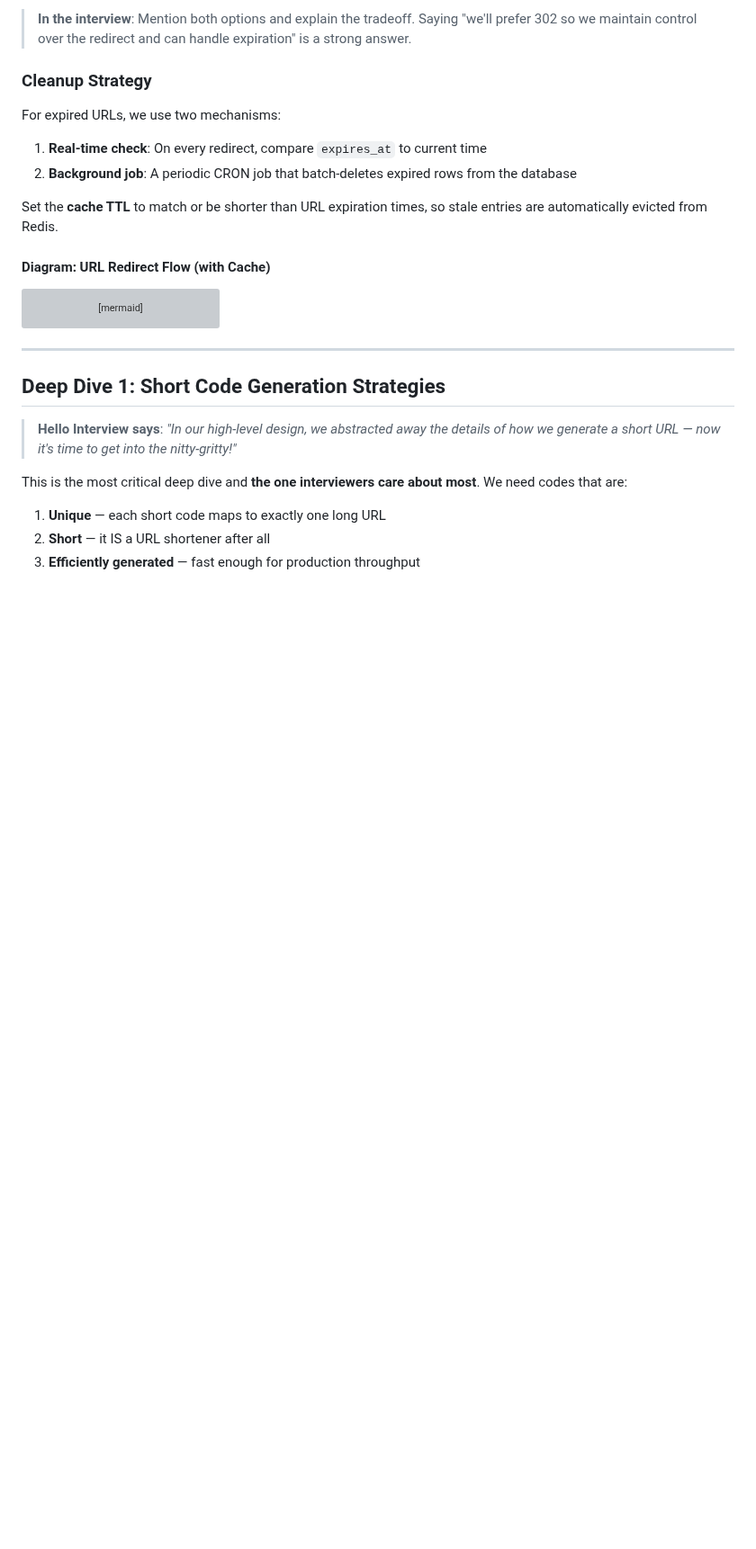
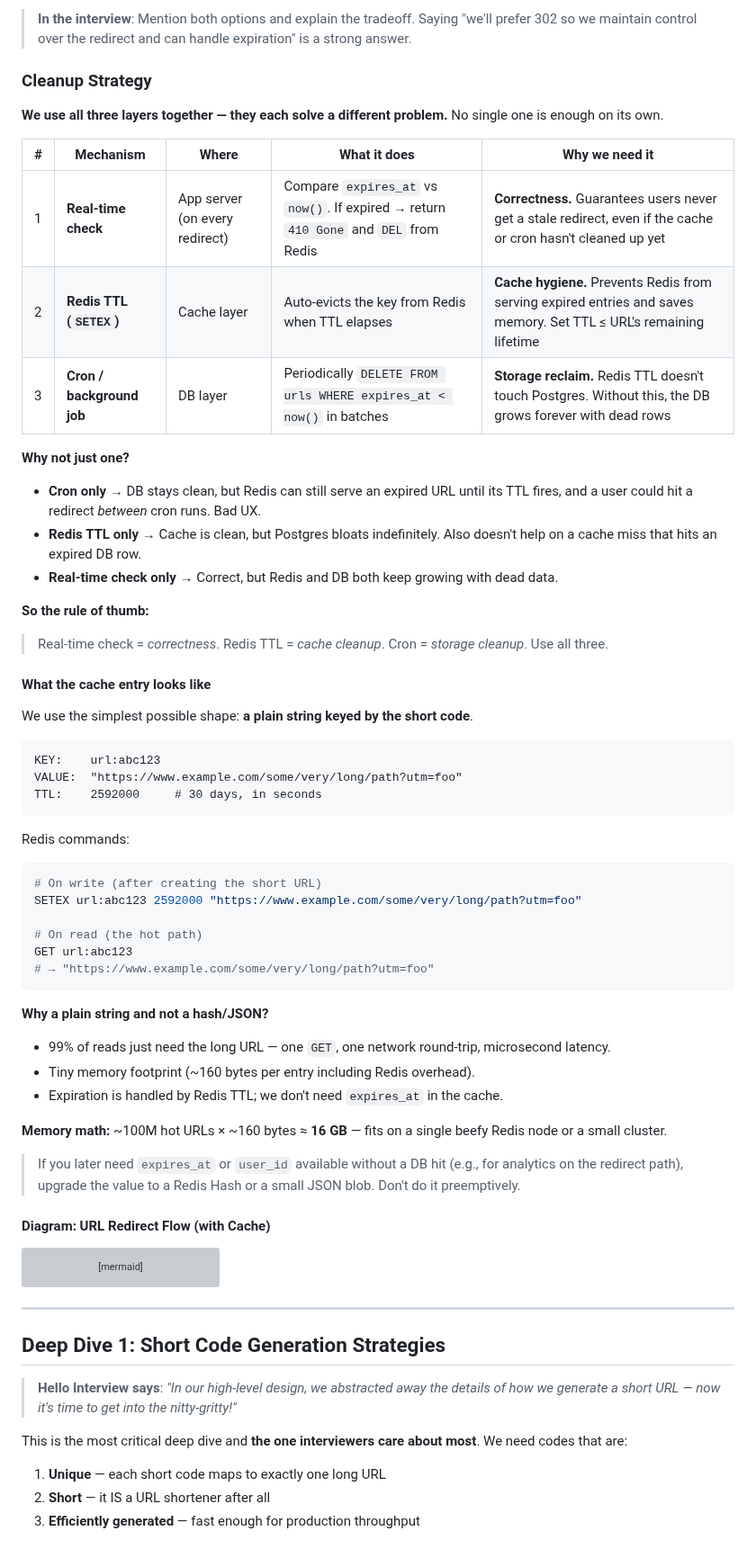
Before and after one commit to vipi-n/swe-101, a Markdown page: hld/url_shortener.md, the part around one of its changes. Shown at 90% size. Drawn GitHub-style; blank space fills up the shorter version; grey boxes are pictures that could not be loaded.

````diff
--- a/hld/url_shortener.md
+++ b/hld/url_shortener.md
@@ -522,11 +522,54 @@ This is a critical design decision that interviewers love to probe. Both redirec
 
 ### Cleanup Strategy
 
-For expired URLs, we use two mechanisms:
-1. **Real-time check**: On every redirect, compare `expires_at` to current time
-2. **Background job**: A periodic CRON job that batch-deletes expired rows from the database
-
-Set the **cache TTL** to match or be shorter than URL expiration times, so stale entries are automatically evicted from Redis.
+**We use all three layers together — they each solve a different problem.** No single one is enough on its own.
+
+| # | Mechanism | Where | What it does | Why we need it |
+|---|-----------|-------|--------------|----------------|
+| 1 | **Real-time check** | App server (on every redirect) | Compare `expires_at` vs `now()`. If expired → return `410 Gone` and `DEL` from Redis | **Correctness.** Guarantees users never get a stale redirect, even if the cache or cron hasn't cleaned up yet |
+| 2 | **Redis TTL (`SETEX`)** | Cache layer | Auto-evicts the key from Redis when TTL elapses | **Cache hygiene.** Prevents Redis from serving expired entries and saves memory. Set TTL ≤ URL's remaining lifetime |
+| 3 | **Cron / background job** | DB layer | Periodically `DELETE FROM urls WHERE expires_at < now()` in batches | **Storage reclaim.** Redis TTL doesn't touch Postgres. Without this, the DB grows forever with dead rows |
+
+**Why not just one?**
+
+- **Cron only** → DB stays clean, but Redis can still serve an expired URL until its TTL fires, and a user could hit a redirect *between* cron runs. Bad UX.
+- **Redis TTL only** → Cache is clean, but Postgres bloats indefinitely. Also doesn't help on a cache miss that hits an expired DB row.
+- **Real-time check only** → Correct, but Redis and DB both keep growing with dead data.
+
+**So the rule of thumb:**
+
+> Real-time check = *correctness*. Redis TTL = *cache cleanup*. Cron = *storage cleanup*. Use all three.
+
+#### What the cache entry looks like
+
+We use the simplest possible shape: **a plain string keyed by the short code**.
+
+```
+KEY:    url:abc123
+VALUE:  "https://www.example.com/some/very/long/path?utm=foo"
+TTL:    2592000     # 30 days, in seconds
+```
+
+Redis commands:
+
+```bash
+# On write (after creating the short URL)
+SETEX url:abc123 2592000 "https://www.example.com/some/very/long/path?utm=foo"
+
+# On read (the hot path)
+GET url:abc123
+# → "https://www.example.com/some/very/long/path?utm=foo"
+```
+
+**Why a plain string and not a hash/JSON?**
+
+- 99% of reads just need the long URL — one `GET`, one network round-trip, microsecond latency.
+- Tiny memory footprint (~160 bytes per entry including Redis overhead).
+- Expiration is handled by Redis TTL; we don't need `expires_at` in the cache.
+
+**Memory math:** ~100M hot URLs × ~160 bytes ≈ **16 GB** — fits on a single beefy Redis node or a small cluster.
+
+> If you later need `expires_at` or `user_id` available without a DB hit (e.g., for analytics on the redirect path), upgrade the value to a Redis Hash or a small JSON blob. Don't do it preemptively.
 
 #### Diagram: URL Redirect Flow (with Cache)
 
````
Also changed, not shown: other parts of hld/url_shortener.md (+2 -0 lines).
